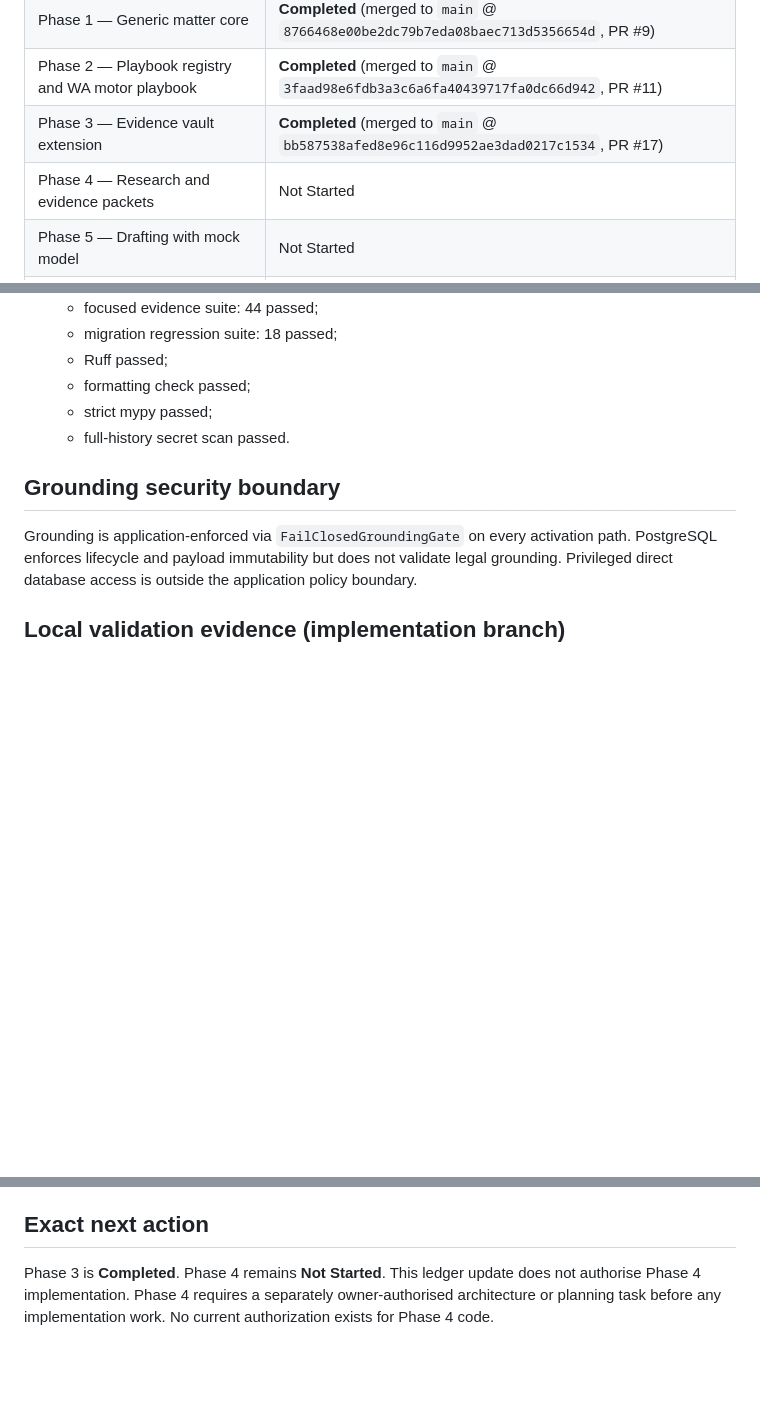
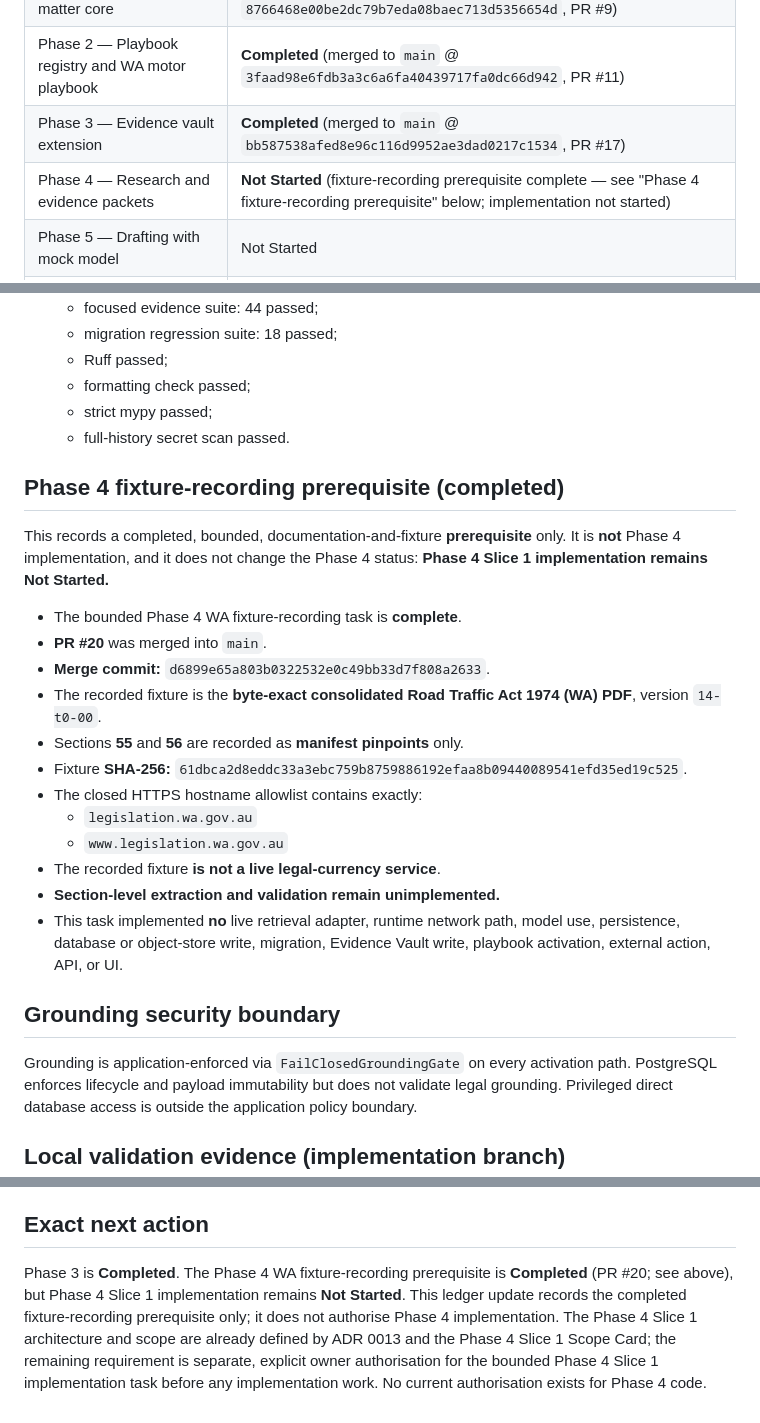
Before and after one commit to isthealireza/australian-legal-ai, a Markdown page: docs/execution/IMPLEMENTATION_STATUS.md, 3 parts joined by grey strips. Drawn GitHub-style; blank space fills up the shorter version.

Commit message:
docs(phase-4): record fixture prerequisite completion

```diff
--- a/docs/execution/IMPLEMENTATION_STATUS.md
+++ b/docs/execution/IMPLEMENTATION_STATUS.md
@@ -10,7 +10,7 @@
 | Phase 1 — Generic matter core | **Completed** (merged to `main` @ `8766468e00be2dc79b7eda08baec713d5356654d`, PR #9) |
 | Phase 2 — Playbook registry and WA motor playbook | **Completed** (merged to `main` @ `3faad98e6fdb3a3c6a6fa40439717fa0dc66d942`, PR #11) |
 | Phase 3 — Evidence vault extension | **Completed** (merged to `main` @ `bb587538afed8e96c116d9952ae3dad0217c1534`, PR #17) |
-| Phase 4 — Research and evidence packets | Not Started |
+| Phase 4 — Research and evidence packets | **Not Started** (fixture-recording prerequisite complete — see "Phase 4 fixture-recording prerequisite" below; implementation not started) |
 | Phase 5 — Drafting with mock model | Not Started |
 | Phase 6 — Approval service | Not Started |
 | Phase 7 — Communication ingestion and draft replies | Not Started |
@@ -83,6 +83,29 @@
   - strict mypy passed;
   - full-history secret scan passed.
 
+## Phase 4 fixture-recording prerequisite (completed)
+
+This records a completed, bounded, documentation-and-fixture **prerequisite**
+only. It is **not** Phase 4 implementation, and it does not change the Phase 4
+status: **Phase 4 Slice 1 implementation remains Not Started.**
+
+- The bounded Phase 4 WA fixture-recording task is **complete**.
+- **PR #20** was merged into `main`.
+- **Merge commit:** `d6899e65a803b0322532e0c49bb33d7f808a2633`.
+- The recorded fixture is the **byte-exact consolidated Road Traffic Act 1974
+  (WA) PDF**, version `14-t0-00`.
+- Sections **55** and **56** are recorded as **manifest pinpoints** only.
+- Fixture **SHA-256:**
+  `61dbca2d8eddc33a3ebc759b8759886192efaa8b09440089541efd35ed19c525`.
+- The closed HTTPS hostname allowlist contains exactly:
+  - `legislation.wa.gov.au`
+  - `www.legislation.wa.gov.au`
+- The recorded fixture **is not a live legal-currency service**.
+- **Section-level extraction and validation remain unimplemented.**
+- This task implemented **no** live retrieval adapter, runtime network path,
+  model use, persistence, database or object-store write, migration, Evidence
+  Vault write, playbook activation, external action, API, or UI.
+
 ## Grounding security boundary
 
 Grounding is application-enforced via `FailClosedGroundingGate` on every
@@ -109,7 +132,11 @@ Integration suite executed against disposable `postgres:16-alpine`.
 
 ## Exact next action
 
-Phase 3 is **Completed**. Phase 4 remains **Not Started**. This ledger update
-does not authorise Phase 4 implementation. Phase 4 requires a separately
-owner-authorised architecture or planning task before any implementation work.
-No current authorization exists for Phase 4 code.
+Phase 3 is **Completed**. The Phase 4 WA fixture-recording prerequisite is
+**Completed** (PR #20; see above), but Phase 4 Slice 1 implementation remains
+**Not Started**. This ledger update records the completed fixture-recording
+prerequisite only; it does not authorise Phase 4 implementation. The Phase 4
+Slice 1 architecture and scope are already defined by ADR 0013 and the Phase 4
+Slice 1 Scope Card; the remaining requirement is separate, explicit owner
+authorisation for the bounded Phase 4 Slice 1 implementation task before any
+implementation work. No current authorisation exists for Phase 4 code.
```
Also changed, not shown: other parts of docs/execution/IMPLEMENTATION_STATUS.md (+1 -1 lines).
